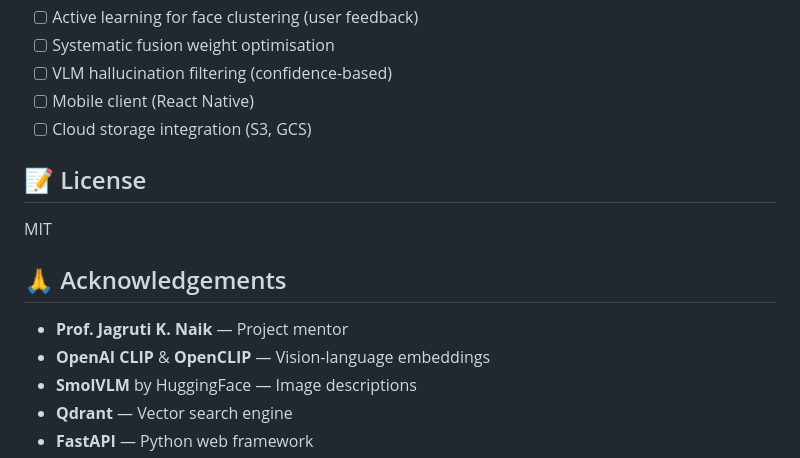
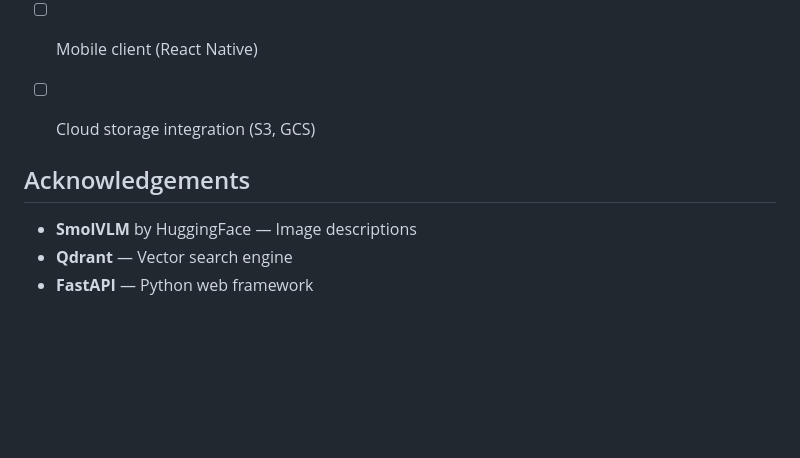
Before and after one commit to aryan-marthak/Media-Search, a Markdown page: README.md, the part around the change. Rendered like a GitHub page; blank space fills up the shorter version.

```diff
--- a/README.md
+++ b/README.md
@@ -371,14 +371,9 @@ calibrated_score = sigmoid(raw_similarity × temperature)
 - [ ] Mobile client (React Native)
 - [ ] Cloud storage integration (S3, GCS)
 
-## 📝 License
 
-MIT
+## Acknowledgements
 
-## 🙏 Acknowledgements
-
-- **Prof. Jagruti K. Naik** — Project mentor
-- **OpenAI CLIP** & **OpenCLIP** — Vision-language embeddings
 - **SmolVLM** by HuggingFace — Image descriptions
 - **Qdrant** — Vector search engine
 - **FastAPI** — Python web framework
```
